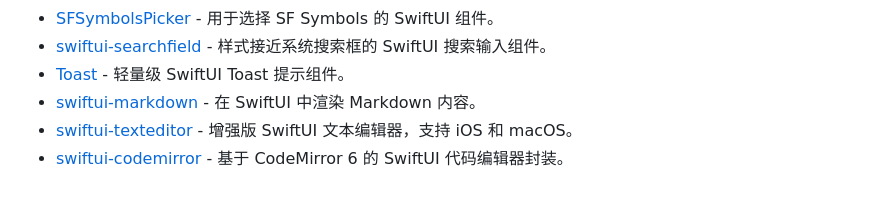
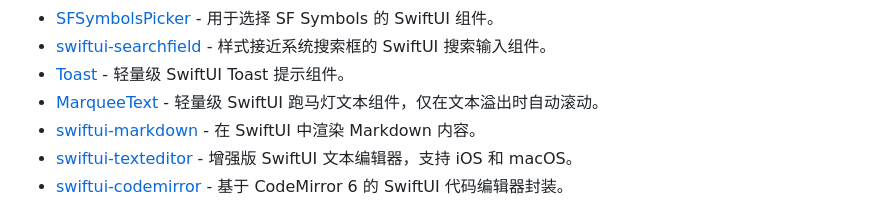
Before and after one commit to jaywcjlove/awesome-swift, a Markdown page: README.zh.md, the part around the change. Rendered like a GitHub page.

```diff
--- a/README.zh.md
+++ b/README.zh.md
@@ -161,6 +161,7 @@ Awesome Swift
 - [SFSymbolsPicker](https://github.com/jaywcjlove/SFSymbolsPicker) - 用于选择 SF Symbols 的 SwiftUI 组件。
 - [swiftui-searchfield](https://github.com/jaywcjlove/swiftui-searchfield) - 样式接近系统搜索框的 SwiftUI 搜索输入组件。
 - [Toast](https://github.com/jaywcjlove/Toast) - 轻量级 SwiftUI Toast 提示组件。
+- [MarqueeText](https://github.com/harflabs/MarqueeText) - 轻量级 SwiftUI 跑马灯文本组件，仅在文本溢出时自动滚动。
 - [swiftui-markdown](https://github.com/jaywcjlove/swiftui-markdown) - 在 SwiftUI 中渲染 Markdown 内容。
 - [swiftui-texteditor](https://github.com/jaywcjlove/swiftui-texteditor) - 增强版 SwiftUI 文本编辑器，支持 iOS 和 macOS。
 - [swiftui-codemirror](https://github.com/jaywcjlove/swiftui-codemirror) - 基于 CodeMirror 6 的 SwiftUI 代码编辑器封装。
```
Also changed, not shown: README.md (+1 -0 lines).
